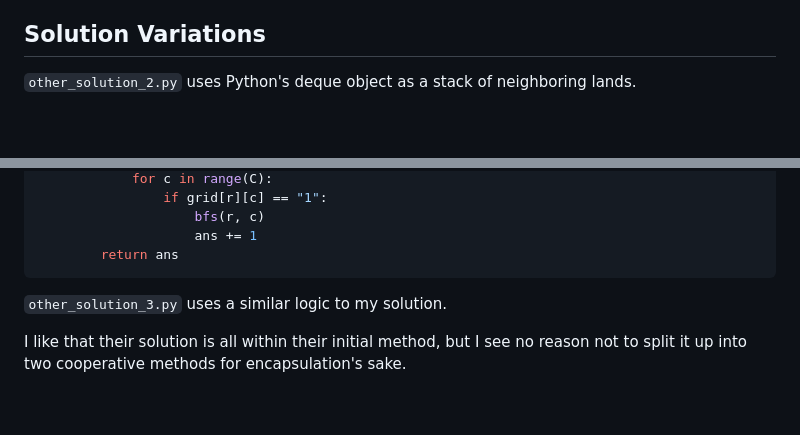
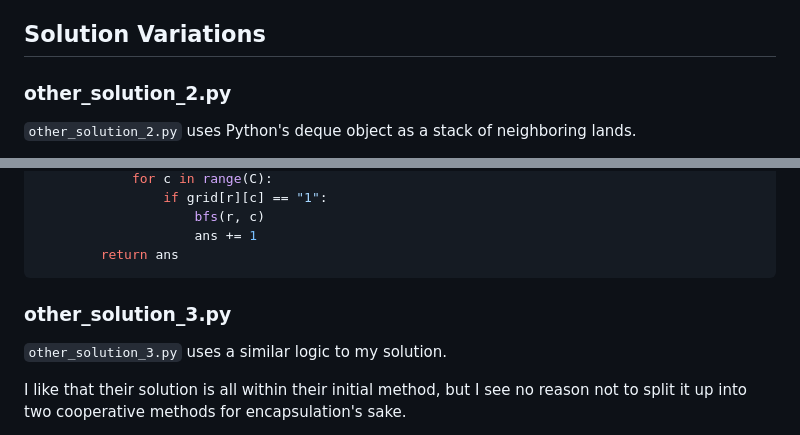
Before and after one commit to bmmurthum/LeetCode-Problems, a Markdown page: Medium/Number-Of-Islands/README.md, 2 parts joined by grey strips. GitHub-like rendering; blank space fills up the shorter version.

````diff
--- a/Medium/Number-Of-Islands/README.md
+++ b/Medium/Number-Of-Islands/README.md
@@ -207,6 +207,8 @@ This LeetCode problem doesn't write for any handling of the initial `grid`, all
 
 ## Solution Variations
 
+### other_solution_2.py
+
 `other_solution_2.py` uses Python's deque object as a stack of neighboring lands.
 
 They first start looking through their `grid` with a double-nested loop, and when finding a first land, they look at it with `bfs(r,c)`. Then inside that, they use a while loop to continue looking for more connected lands while there are items in their deque. They edit these positions to be `"0"` water as they look at connected land.
@@ -238,6 +240,8 @@ class Solution:
                     ans += 1
         return ans
 ```
+
+### other_solution_3.py
 
 `other_solution_3.py` uses a similar logic to my solution.
 
````
